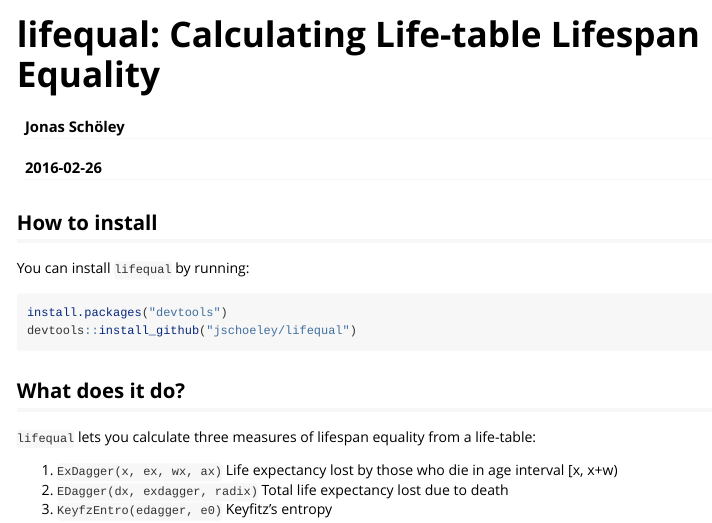
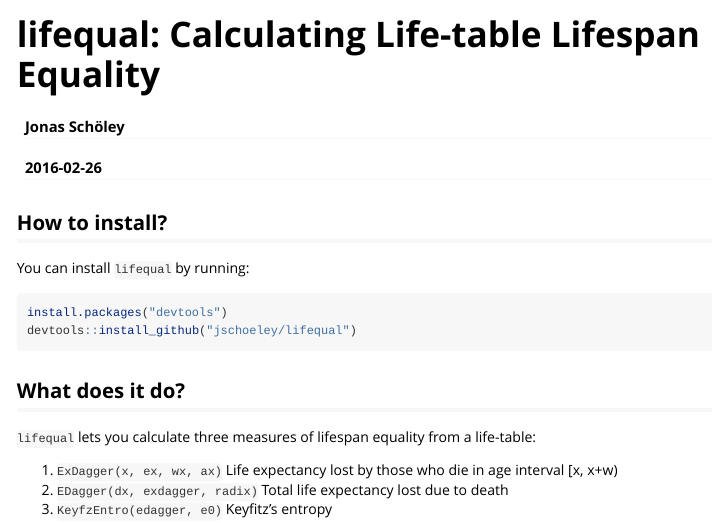
Before and after one commit to jschoeley/lifequal, an R Markdown document (vignettes/using_lifequal.Rmd): the page in a window 1100 px wide, from its top. Rendered offline with R 4.5, knitr and Pandoc, with nearby package versions.

Commit message:
Reorganize Vignettes

```diff
--- a/vignettes/using_lifequal.Rmd
+++ b/vignettes/using_lifequal.Rmd
@@ -4,13 +4,13 @@ author: "Jonas Schöley"
 date: "`r Sys.Date()`"
 output: rmarkdown::html_vignette
 vignette: >
-  %\VignetteIndexEntry{Calculating Lifespan Equality from Life-tables}
+  %\VignetteIndexEntry{lifequal: Calculating Lifespan Equality from Life-tables}
   %\VignetteEngine{knitr::rmarkdown}
   %\VignetteEncoding{UTF-8}
 ---
 
-How to install
---------------
+How to install?
+---------------
 
 You can install `lifequal` by running:
 
```
Also changed, not shown: R/lifequal.R (+17 -0 lines), README.md, readme_fig/unnamed-chunk-10-1.png (deleted), readme_fig/unnamed-chunk-6-1.png (deleted), vignettes-static/using_lifequal.html (added), 2 other files.
